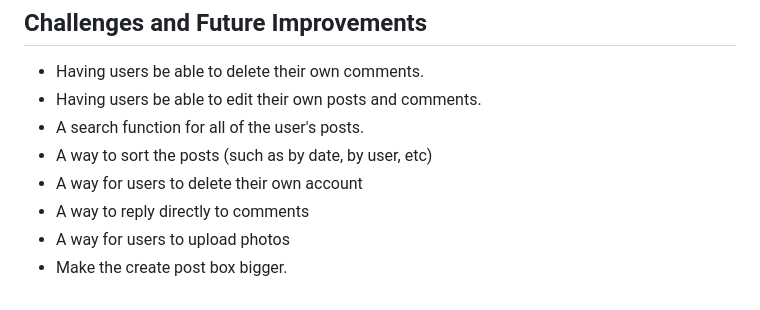
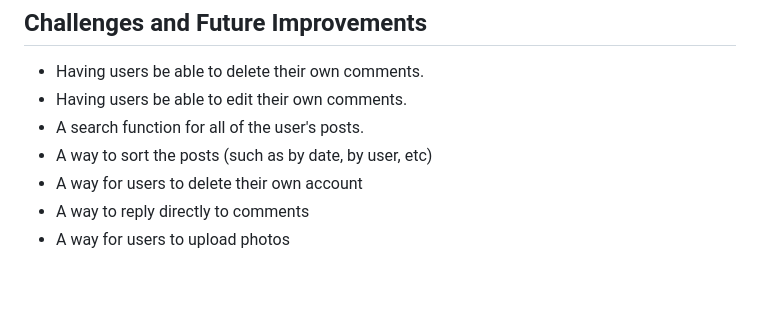
Before and after one commit to uwlryoung/blog-site, a Markdown page: README.md, the part around the change printed below. Drawn GitHub-style.

```diff
--- a/README.md
+++ b/README.md
@@ -70,10 +70,9 @@
 
   ## Challenges and Future Improvements
   - Having users be able to delete their own comments.
-  - Having users be able to edit their own posts and comments.
+  - Having users be able to edit their own comments.
   - A search function for all of the user's posts.
   - A way to sort the posts (such as by date, by user, etc)
   - A way for users to delete their own account
   - A way to reply directly to comments
   - A way for users to upload photos
-  - Make the create post box bigger.
```
Also changed, not shown: other parts of README.md (+4 -4 lines), assets/Individual-post.png (deleted), assets/comment.png (added), assets/create-post.png (added), assets/dashboard.png, assets/homepage.png, 1 other file.
